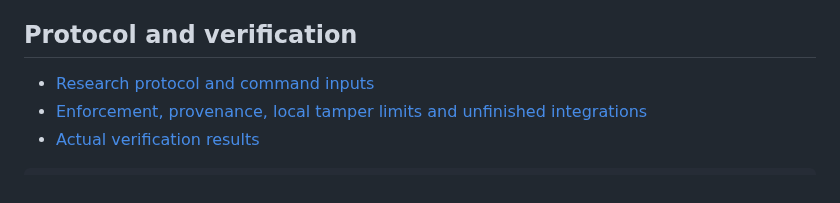
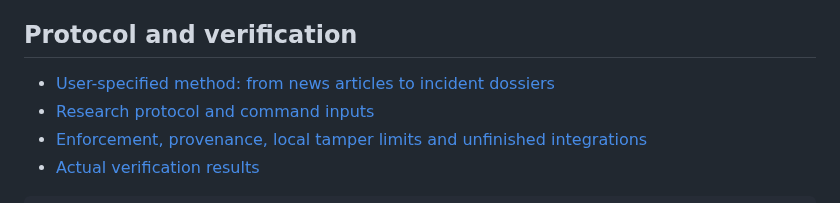
Before and after one commit to qpec/AI-In-the-News, a Markdown page: README.md, the part around the change. GitHub-like rendering.

Commit message:
docs: preserve agreed article-to-incident dossier method

```diff
--- a/README.md
+++ b/README.md
@@ -44,6 +44,7 @@ Verified against installed **Codex CLI 0.162.1**. Codex must trust the project a
 
 ## Protocol and verification
 
+- [User-specified method: from news articles to incident dossiers](docs/INCIDENT_DOSSIER_METHOD.md)
 - [Research protocol and command inputs](docs/RESEARCH_PROTOCOL.md)
 - [Enforcement, provenance, local tamper limits and unfinished integrations](docs/AUDITABILITY.md)
 - [Actual verification results](docs/VERIFICATION.md)
```
Also changed, not shown: docs/INCIDENT_DOSSIER_METHOD.md (added, +36 -0 lines), docs/RESEARCH_PROTOCOL.md (+2 -0 lines).
